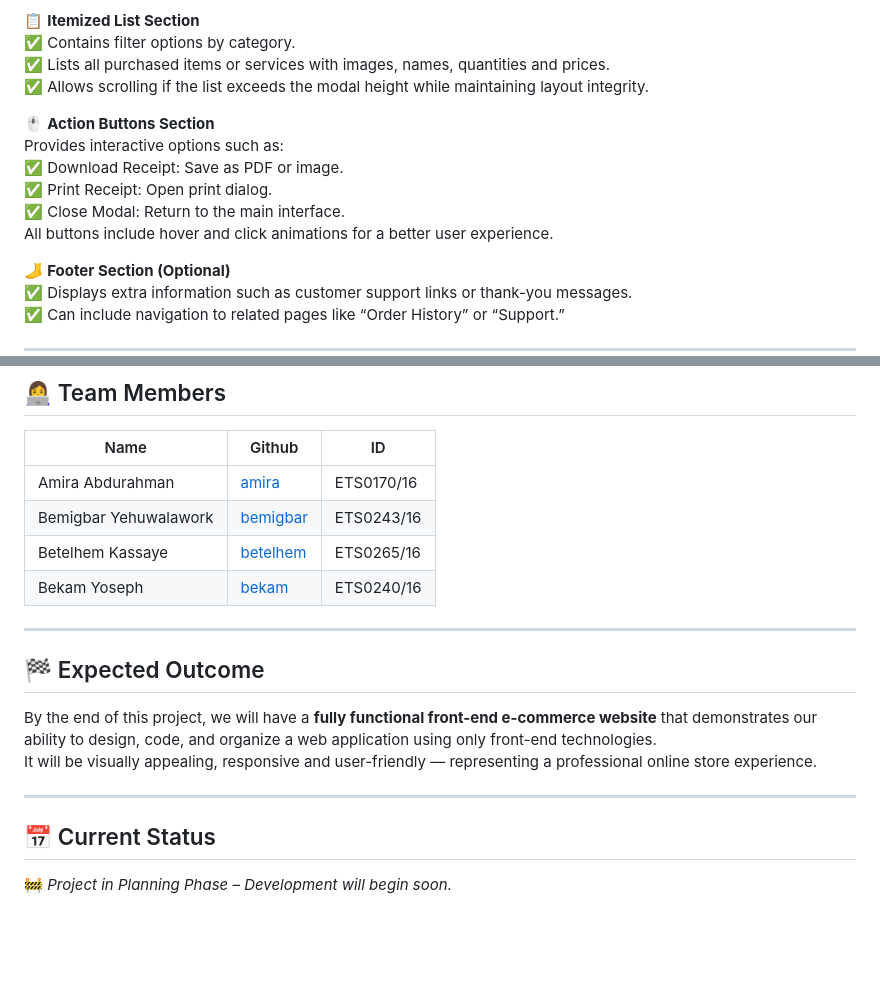
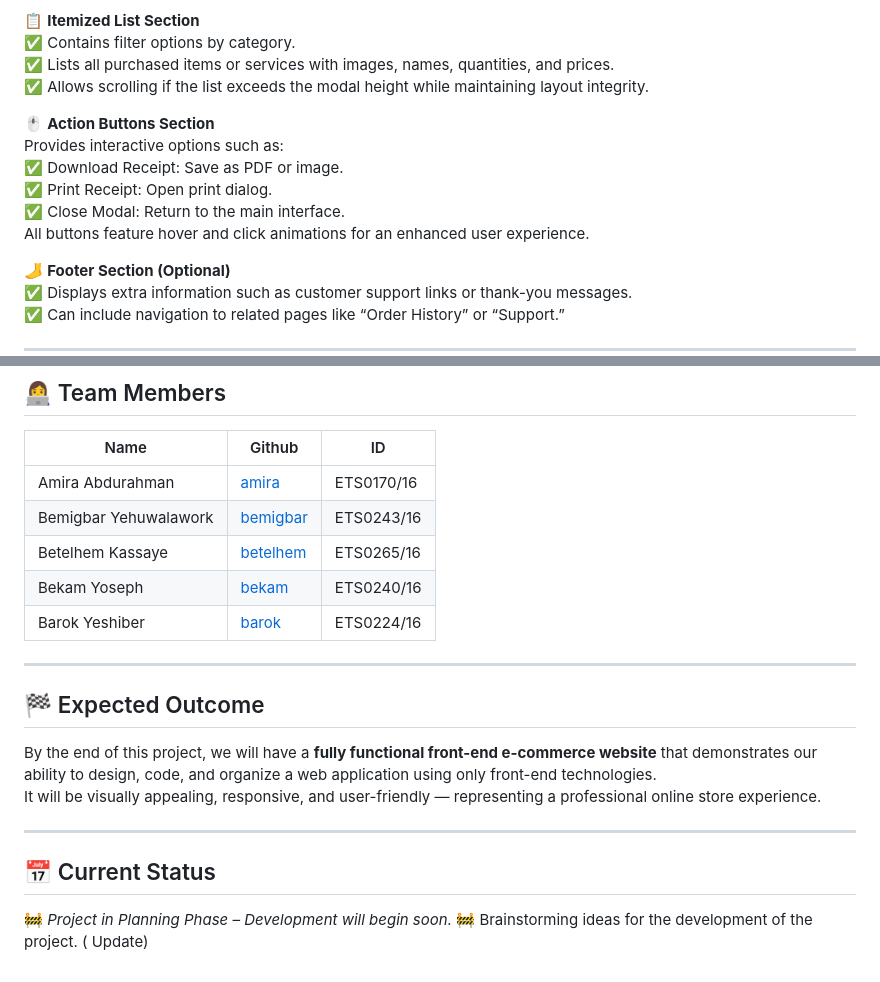
Before and after one commit to E-commerce-foundation/FrontEnd, a Markdown page: README.md, 2 parts joined by grey strips. Drawn GitHub-style; blank space fills up the shorter version.

Commit message:
First commit
contains some updates on the status of the project and the initial commit of a team member

```diff
--- a/README.md
+++ b/README.md
@@ -57,7 +57,7 @@ It aims to provide users with a smooth and engaging shopping experience while he
 
 📋 **Itemized List Section**
 ✅ Contains filter options by category.<br>
-✅ Lists all purchased items or services with images, names, quantities and prices.<br>
+✅ Lists all purchased items or services with images, names, quantities, and prices.<br>
 ✅ Allows scrolling if the list exceeds the modal height while maintaining layout integrity.<br>
 
 🖱️ **Action Buttons Section**
@@ -65,7 +65,7 @@ Provides interactive options such as:<br>
    ✅ Download Receipt: Save as PDF or image.<br>
    ✅ Print Receipt: Open print dialog.<br>
    ✅ Close Modal: Return to the main interface.<br>
-All buttons include hover and click animations for a better user experience.<br>
+All buttons feature hover and click animations for an enhanced user experience.<br>
 
 🦶 **Footer Section (Optional)**
 ✅ Displays extra information such as customer support links or thank-you messages.<br>
@@ -88,14 +88,16 @@ All buttons include hover and click animations for a better user experience.<br>
 | Bemigbar Yehuwalawork | [bemigbar](https://github.com/Bem132833) |ETS0243/16 |
 | Betelhem Kassaye | [betelhem](https://github.com/betelhem16) |ETS0265/16 |
 | Bekam Yoseph | [bekam](https://github.com/bekam-bit) |ETS0240/16 |
+| Barok Yeshiber | [barok](https://github.com/Barok-y) |ETS0224/16 |
 
 ---
 
 ## 🏁 Expected Outcome
 By the end of this project, we will have a **fully functional front-end e-commerce website** that demonstrates our ability to design, code, and organize a web application using only front-end technologies.
-It will be visually appealing, responsive and user-friendly — representing a professional online store experience.
+It will be visually appealing, responsive, and user-friendly — representing a professional online store experience.
 
 ---
 
 ## 📅 Current Status
 🚧 *Project in Planning Phase – Development will begin soon.*
+🚧 Brainstorming ideas for the development of the project. ( Update)
```
Also changed, not shown: other parts of README.md (+5 -5 lines).
